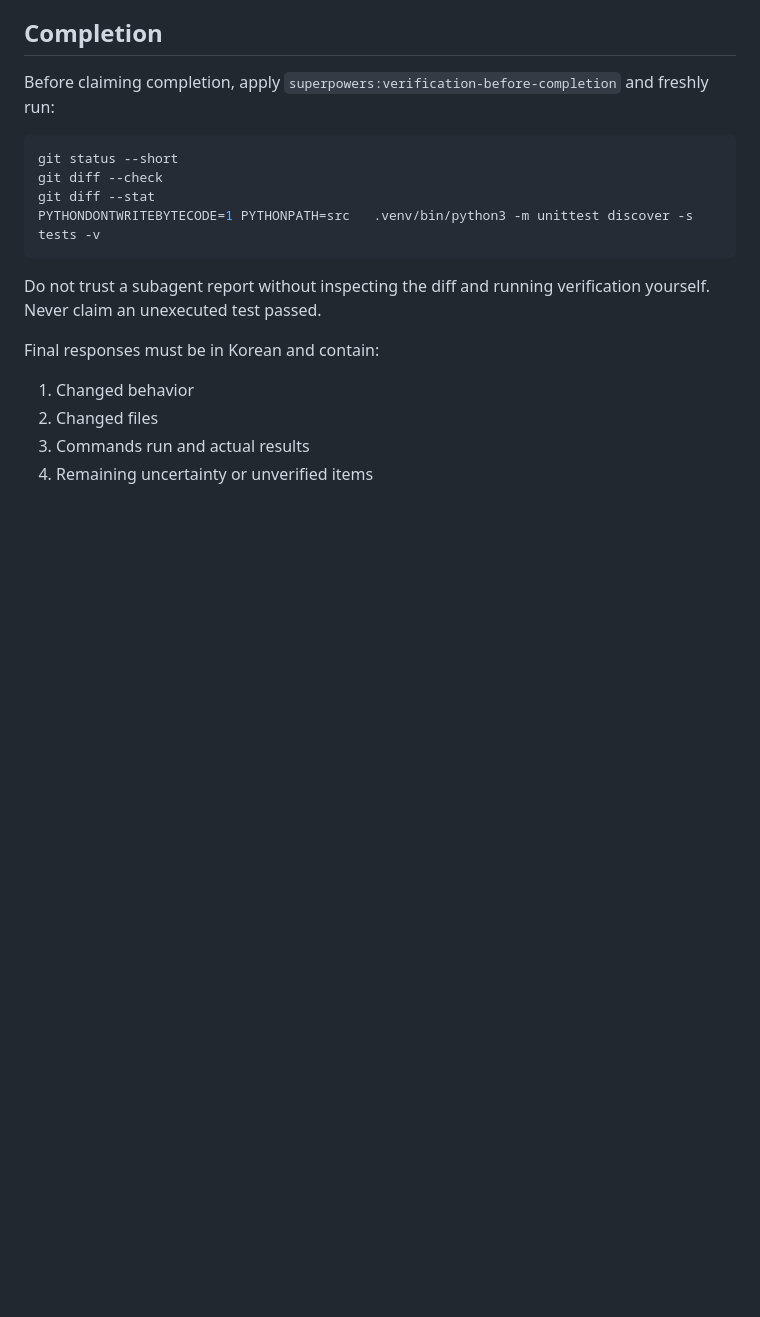
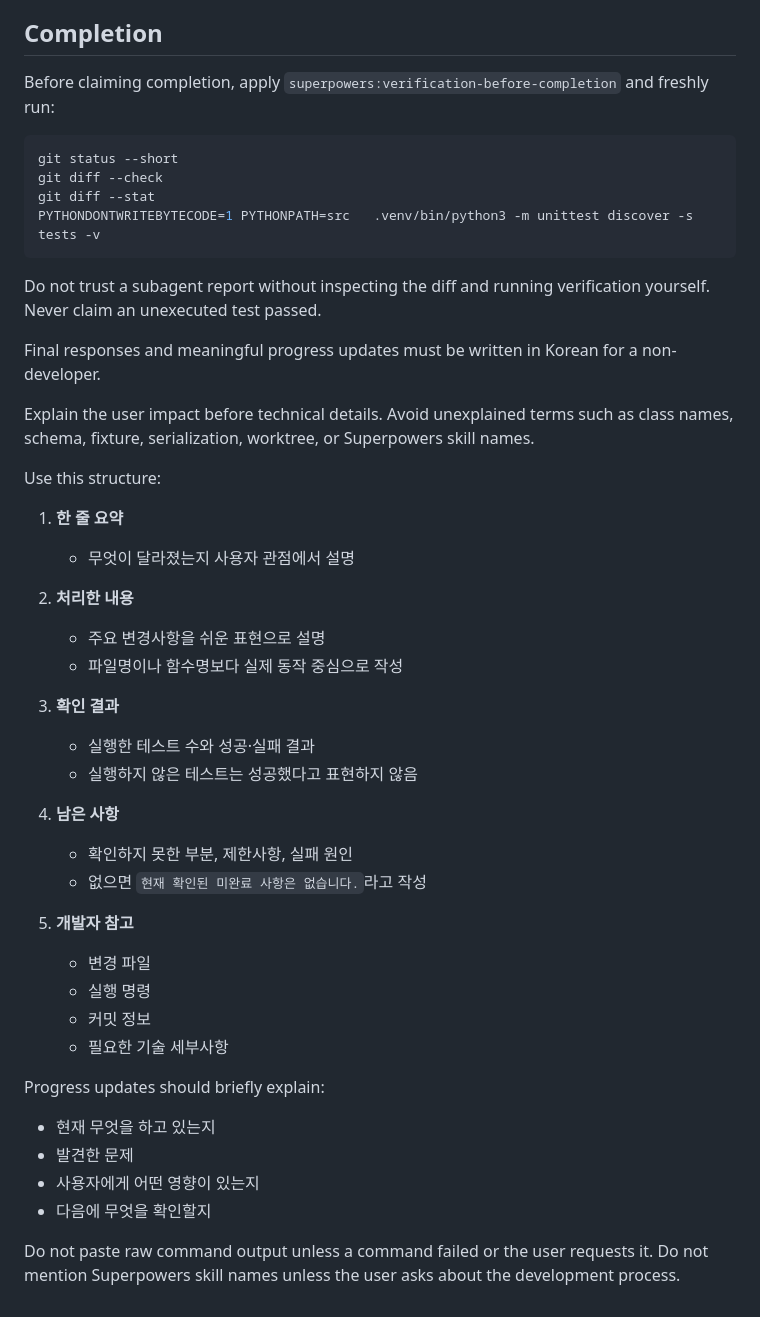
Before and after one commit to devRonPark/k8s-deploy-workflow, a Markdown page: AGENTS.md, the part around the change. Drawn GitHub-style; blank space fills up the shorter version.

Commit message:
docs: update completion response guidance

```diff
--- a/AGENTS.md
+++ b/AGENTS.md
@@ -245,9 +245,44 @@ PYTHONDONTWRITEBYTECODE=1 PYTHONPATH=src   .venv/bin/python3 -m unittest discove
 
 Do not trust a subagent report without inspecting the diff and running verification yourself. Never claim an unexecuted test passed.
 
-Final responses must be in Korean and contain:
+Final responses and meaningful progress updates must be written in Korean for a non-developer.
 
-1. Changed behavior
-2. Changed files
-3. Commands run and actual results
-4. Remaining uncertainty or unverified items
+Explain the user impact before technical details. Avoid unexplained terms such as class names, schema, fixture, serialization, worktree, or Superpowers skill names.
+
+Use this structure:
+
+1. **한 줄 요약**
+
+   * 무엇이 달라졌는지 사용자 관점에서 설명
+
+2. **처리한 내용**
+
+   * 주요 변경사항을 쉬운 표현으로 설명
+   * 파일명이나 함수명보다 실제 동작 중심으로 작성
+
+3. **확인 결과**
+
+   * 실행한 테스트 수와 성공·실패 결과
+   * 실행하지 않은 테스트는 성공했다고 표현하지 않음
+
+4. **남은 사항**
+
+   * 확인하지 못한 부분, 제한사항, 실패 원인
+   * 없으면 `현재 확인된 미완료 사항은 없습니다.`라고 작성
+
+5. **개발자 참고**
+
+   * 변경 파일
+   * 실행 명령
+   * 커밋 정보
+   * 필요한 기술 세부사항
+
+Progress updates should briefly explain:
+
+* 현재 무엇을 하고 있는지
+* 발견한 문제
+* 사용자에게 어떤 영향이 있는지
+* 다음에 무엇을 확인할지
+
+Do not paste raw command output unless a command failed or the user requests it.
+Do not mention Superpowers skill names unless the user asks about the development process.
```
